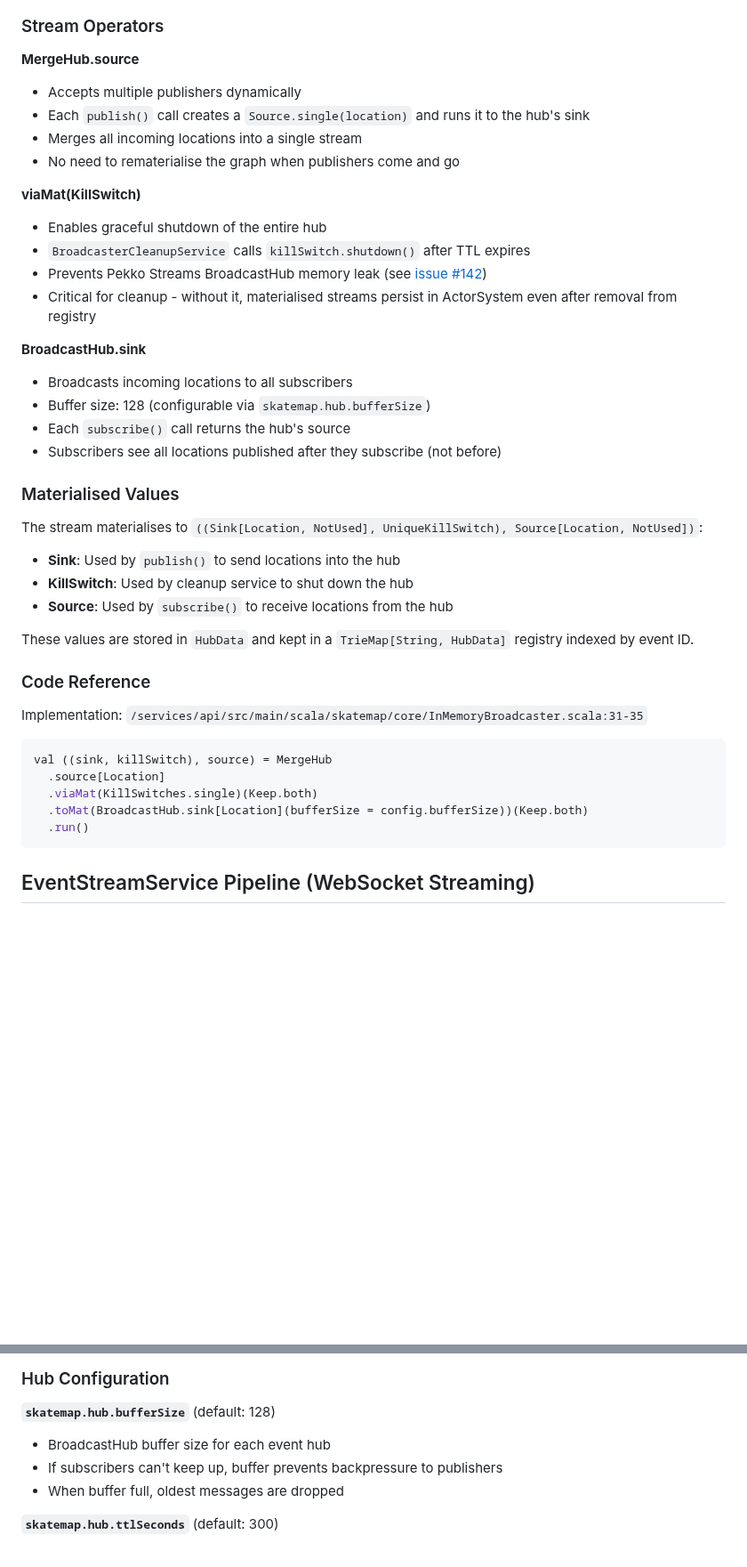
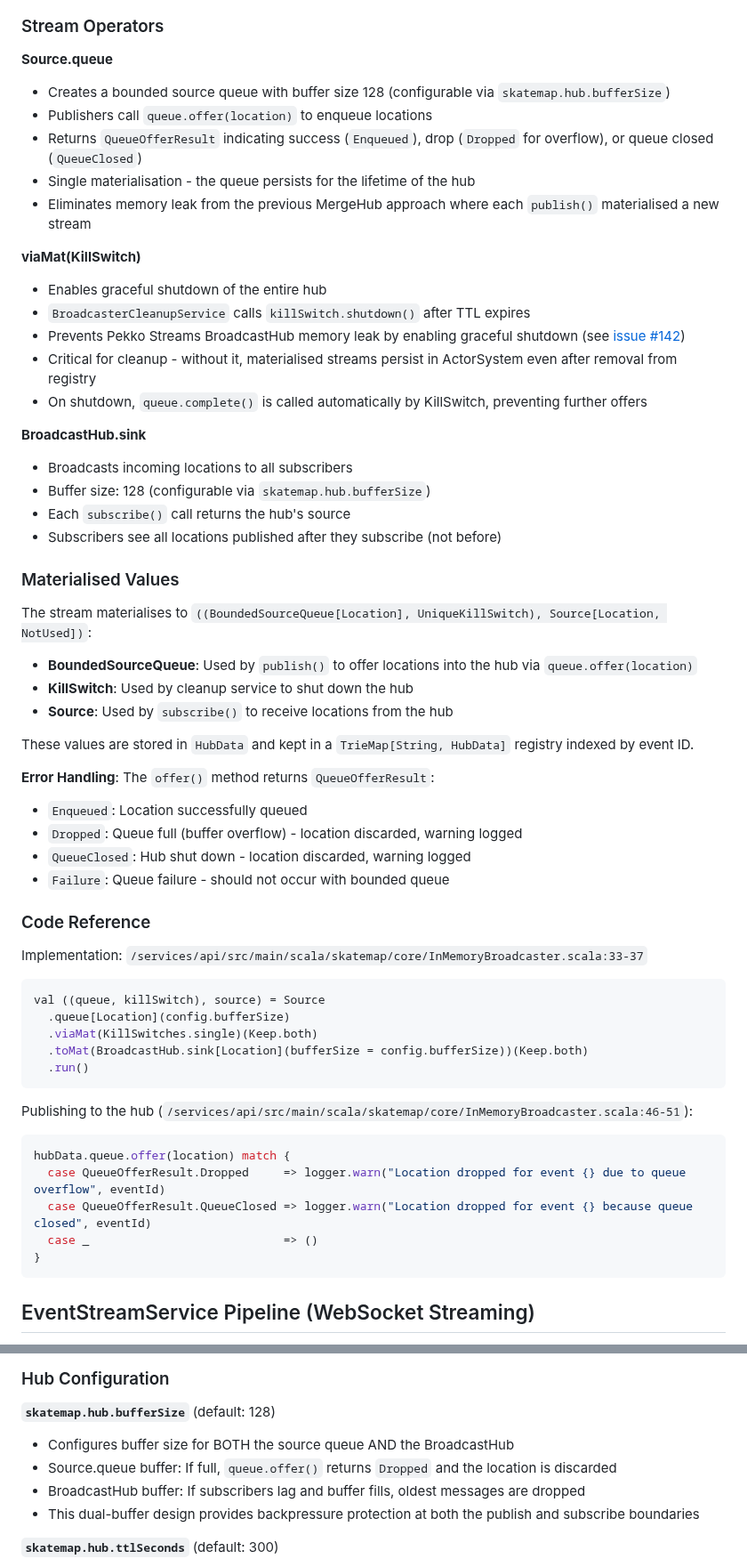
Before and after one commit to SkatemapApp/skatemap-live, a Markdown page: docs/architecture/stream-topology.md, 2 parts joined by grey strips. Shown at 89% size. GitHub-like rendering; blank space fills up the shorter version.

Commit message:
docs: update stream topology to reflect Source.queue architecture
Updates documentation to reflect the SourceQueue-based implementation
introduced in this PR, replacing the previous MergeHub approach.

Key changes:
- Update diagram to show Source.queue instead of MergeHub.source
- Document queue.offer() publish mechanism and error handling
- Explain single materialisation vs per-publish materialisation
- Add buffer behaviour clarification for dual-buffer design

Related to #143

````diff
--- a/docs/architecture/stream-topology.md
+++ b/docs/architecture/stream-topology.md
@@ -36,17 +38,19 @@ graph LR
 
 ### Stream Operators
 
-**MergeHub.source**
-- Accepts multiple publishers dynamically
-- Each `publish()` call creates a `Source.single(location)` and runs it to the hub's sink
-- Merges all incoming locations into a single stream
-- No need to rematerialise the graph when publishers come and go
+**Source.queue**
+- Creates a bounded source queue with buffer size 128 (configurable via `skatemap.hub.bufferSize`)
+- Publishers call `queue.offer(location)` to enqueue locations
+- Returns `QueueOfferResult` indicating success (`Enqueued`), drop (`Dropped` for overflow), or queue closed (`QueueClosed`)
+- Single materialisation - the queue persists for the lifetime of the hub
+- Eliminates memory leak from the previous MergeHub approach where each `publish()` materialised a new stream
 
 **viaMat(KillSwitch)**
 - Enables graceful shutdown of the entire hub
 - `BroadcasterCleanupService` calls `killSwitch.shutdown()` after TTL expires
-- Prevents Pekko Streams BroadcastHub memory leak (see [issue #142](https://github.com/SkatemapApp/skatemap-live/issues/142))
+- Prevents Pekko Streams BroadcastHub memory leak by enabling graceful shutdown (see [issue #142](https://github.com/SkatemapApp/skatemap-live/issues/142))
 - Critical for cleanup - without it, materialised streams persist in ActorSystem even after removal from registry
+- On shutdown, `queue.complete()` is called automatically by KillSwitch, preventing further offers
 
 **BroadcastHub.sink**
 - Broadcasts incoming locations to all subscribers
@@ -56,24 +60,40 @@ graph LR
 
 ### Materialised Values
 
-The stream materialises to `((Sink[Location, NotUsed], UniqueKillSwitch), Source[Location, NotUsed])`:
+The stream materialises to `((BoundedSourceQueue[Location], UniqueKillSwitch), Source[Location, NotUsed])`:
 
-- **Sink**: Used by `publish()` to send locations into the hub
+- **BoundedSourceQueue**: Used by `publish()` to offer locations into the hub via `queue.offer(location)`
 - **KillSwitch**: Used by cleanup service to shut down the hub
 - **Source**: Used by `subscribe()` to receive locations from the hub
 
 These values are stored in `HubData` and kept in a `TrieMap[String, HubData]` registry indexed by event ID.
 
+**Error Handling**: The `offer()` method returns `QueueOfferResult`:
+- `Enqueued`: Location successfully queued
+- `Dropped`: Queue full (buffer overflow) - location discarded, warning logged
+- `QueueClosed`: Hub shut down - location discarded, warning logged
+- `Failure`: Queue failure - should not occur with bounded queue
+
 ### Code Reference
 
-Implementation: `/services/api/src/main/scala/skatemap/core/InMemoryBroadcaster.scala:31-35`
+Implementation: `/services/api/src/main/scala/skatemap/core/InMemoryBroadcaster.scala:33-37`
 
 ```scala
-val ((sink, killSwitch), source) = MergeHub
-  .source[Location]
+val ((queue, killSwitch), source) = Source
+  .queue[Location](config.bufferSize)
   .viaMat(KillSwitches.single)(Keep.both)
   .toMat(BroadcastHub.sink[Location](bufferSize = config.bufferSize))(Keep.both)
   .run()
+```
+
+Publishing to the hub (`/services/api/src/main/scala/skatemap/core/InMemoryBroadcaster.scala:46-51`):
+
+```scala
+hubData.queue.offer(location) match {
+  case QueueOfferResult.Dropped     => logger.warn("Location dropped for event {} due to queue overflow", eventId)
+  case QueueOfferResult.QueueClosed => logger.warn("Location dropped for event {} because queue closed", eventId)
+  case _                            => ()
+}
 ```
 
 ## EventStreamService Pipeline (WebSocket Streaming)
@@ -211,9 +231,10 @@ See [issue #142](https://github.com/SkatemapApp/skatemap-live/issues/142) for th
 ### Hub Configuration
 
 **`skatemap.hub.bufferSize`** (default: 128)
-- BroadcastHub buffer size for each event hub
-- If subscribers can't keep up, buffer prevents backpressure to publishers
-- When buffer full, oldest messages are dropped
+- Configures buffer size for BOTH the source queue AND the BroadcastHub
+- Source.queue buffer: If full, `queue.offer()` returns `Dropped` and the location is discarded
+- BroadcastHub buffer: If subscribers lag and buffer fills, oldest messages are dropped
+- This dual-buffer design provides backpressure protection at both the publish and subscribe boundaries
 
 **`skatemap.hub.ttlSeconds`** (default: 300)
 - How long unused hubs are kept before cleanup
````
Also changed, not shown: other parts of docs/architecture/stream-topology.md (+11 -8 lines).
